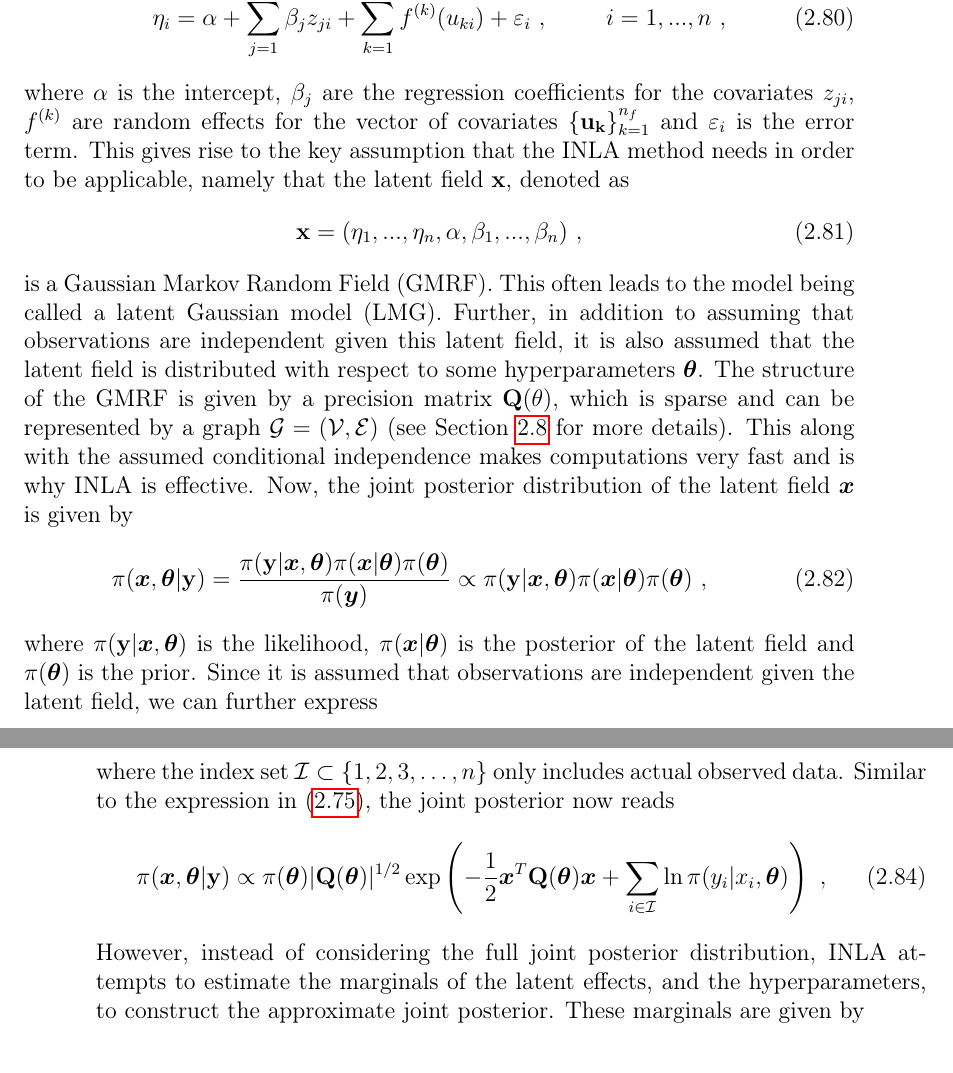
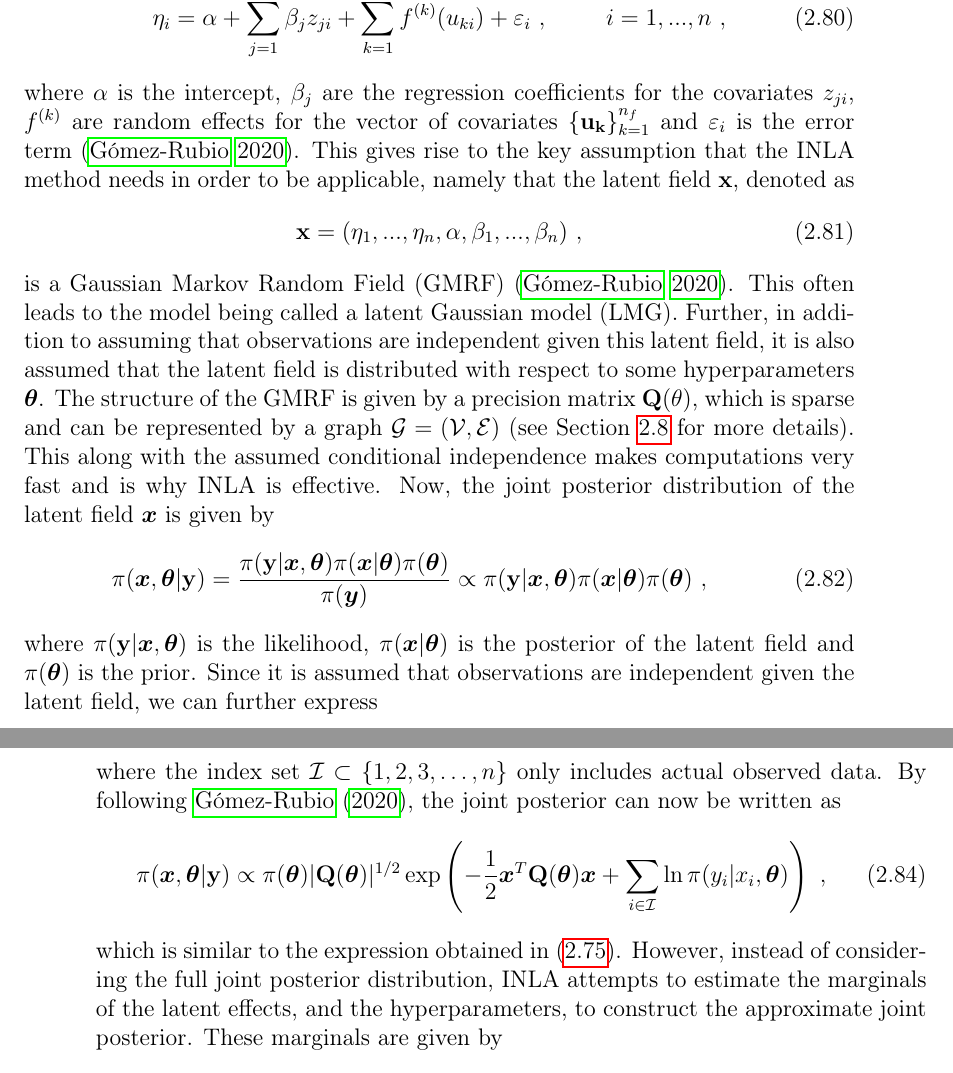
Before and after one commit to AugustArnstad/TMA4900-Master-Thesis, a LaTeX thesis (main.tex, which reads Chapters/04Theory.tex): two parts of pages 38 and 39 of 112, joined at a grey line, cut so that both start at the same text. Compiled offline with pdfLaTeX.

Commit message:
05.06.2024

```diff
--- a/Chapters/04Theory.tex
+++ b/Chapters/04Theory.tex
@@ -910,12 +910,12 @@ Given an appropriate link function $g(\mu_i)=\eta_i$, we can model the observati
 \begin{equation}
     \eta_i = \alpha + \sum_{j=1}^{n_{\beta}} \beta_j z_{ji} + \sum_{k=1}^{n_{f}} f^{(k)}(u_{ki}) + \varepsilon_i \ , \hspace{10mm} i=1, ..., n \ ,
 \end{equation}
-where $\alpha$ is the intercept, $\beta_j$ are the regression coefficients for the covariates $z_{ji}$, $f^{(k)}$ are random effects for the vector of covariates $\mathbf{\{u_{k}\}}_{k=1}^{n_f}$ and $\varepsilon_i$ is the error term.
+where $\alpha$ is the intercept, $\beta_j$ are the regression coefficients for the covariates $z_{ji}$, $f^{(k)}$ are random effects for the vector of covariates $\mathbf{\{u_{k}\}}_{k=1}^{n_f}$ and $\varepsilon_i$ is the error term \citep{gomezrubio2020inla}.
 This gives rise to the key assumption that the INLA method needs in order to be applicable, namely that the latent field $\mathbf{x}$, denoted as
 \begin{equation}
     \mathbf{x} = (\eta_1, ..., \eta_n, \alpha, \beta_1, ..., \beta_{n}) \ ,
 \end{equation}
-is a Gaussian Markov Random Field (GMRF). This often leads to the model being called a latent Gaussian model (LMG). Further, in addition to assuming that observations are independent given this latent field, it is also assumed that the latent field is distributed with respect to some hyperparameters $\boldsymbol{\theta}$.
+is a Gaussian Markov Random Field (GMRF) \citep{gomezrubio2020inla}. This often leads to the model being called a latent Gaussian model (LMG). Further, in addition to assuming that observations are independent given this latent field, it is also assumed that the latent field is distributed with respect to some hyperparameters $\boldsymbol{\theta}$.
 The structure of the GMRF is given by a precision matrix $\mathbf{Q(\mathbf{\theta})}$, which is sparse and can be represented by a graph $\mathcal{G} = (\mathcal{V}, \mathcal{E})$ (see \Cref{sec:animalmodelGMRF} for more details).
 This along with the assumed conditional independence makes computations very fast and is why INLA is effective.
 Now, the joint posterior distribution of the latent field $\boldsymbol{x}$ is given by
@@ -927,11 +927,12 @@ Since it is assumed that observations are independent given the latent field, we
 \begin{equation}
     \pi(\mathbf{y} \lvert \boldsymbol{x}, \boldsymbol{\theta}) = \prod_{i\in \mathcal{I}} \pi(y_i \lvert x_i, \boldsymbol{\theta}) \ ,
 \end{equation}
-where the index set $\mathcal{I} \subset \{1, 2, 3, \ldots, n\}$ only includes actual observed data. Similar to the expression in \eqref{eq:hierarchical_posterior}, the joint posterior now reads
+where the index set $\mathcal{I} \subset \{1, 2, 3, \ldots, n\}$ only includes actual observed data. By following \citet{gomezrubio2020inla}, the joint posterior can now be written as
 \begin{equation}
     \label{eq:INLA_full_posterior}
     \pi(\boldsymbol{x}, \boldsymbol{\theta} \lvert \mathbf{y}) \propto \pi(\boldsymbol{\theta}) \lvert \mathbf{Q}(\boldsymbol{\theta})\rvert^{1/2} \exp\left( -\frac{1}{2} \boldsymbol{x}^T \mathbf{Q}(\boldsymbol{\theta}) \boldsymbol{x} + \sum_{i\in \mathcal{I}} \ln \pi(y_i \lvert x_i, \boldsymbol{\theta}) \right) \ ,
 \end{equation}
+which is similar to the expression obtained in \eqref{eq:hierarchical_posterior}.
 However, instead of considering the full joint posterior distribution, INLA attempts to estimate the marginals of the latent effects, and the hyperparameters, to construct the approximate joint posterior. These marginals are given by
 \begin{equation}
     \label{eq:INLA_marginals}
```
